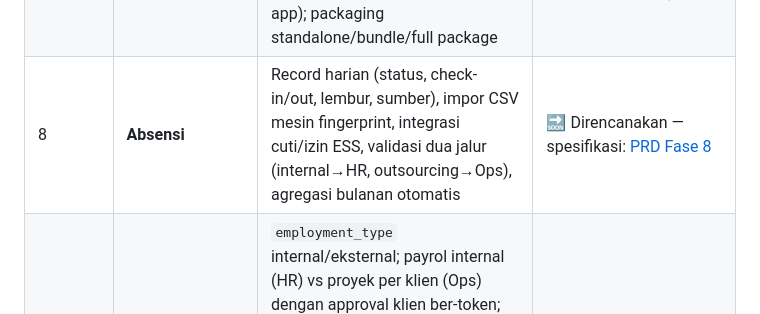
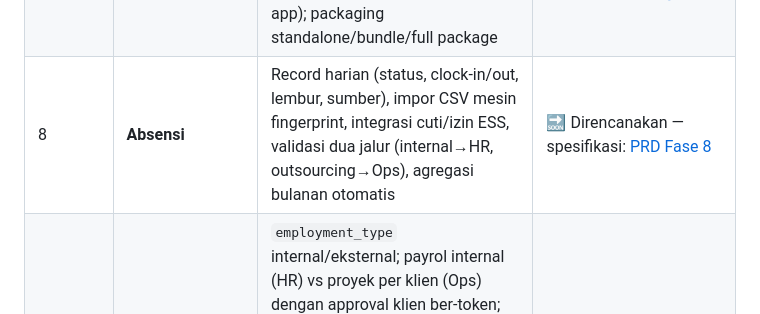
Before and after one commit to deuz-oss/ai-enterprise-os, a Markdown page: docs/02-product/FEATURE_ROADMAP.md, the part around the change. Drawn GitHub-style.

Commit message:
Fix terminology: clock-in/out instead of check-in/out for attendance records

```diff
--- a/docs/02-product/FEATURE_ROADMAP.md
+++ b/docs/02-product/FEATURE_ROADMAP.md
@@ -12,7 +12,7 @@ Rujukan kebutuhan lengkap: [PRD](PRD.md).
 | 6 | AI Layer | Screening CV otomatis, matching kandidat ↔ job order, Q&A dokumen kontrak (RAG), forecast cash flow | ✅ Selesai — LLM via API kompatibel OpenAI (`AI_BASE_URL` di .env); embedding untuk RAG via `AI_EMBEDDING_MODEL` |
 | Lanjutan | Platform | Mobile app (Flutter), multi-tenant SaaS untuk perusahaan outsourcing lain, integrasi API (e-signature, BPJS) | ✅ Selesai — TTE kontrak (sandbox/PrivyID), rekap iuran BPJS + ekspor CSV portal, mobile app internal v1 (`mobile/`), dan **multi-tenant SaaS** (shared schema + `tenant_id`, provisioning via `/platform/tenants`). Tersisa: kredensial PrivyID produksi & API resmi BPJS bila tersedia |
 | 7 | **Platform Multi-App & UI Notion** (repositioning ala Mekari) | App registry + entitlement/lisensi per tenant (trial 14 hari, guard 403, nav dinamis, halaman upsell); design system Notion-style (token Inter/dark mode, sidebar workspace + app launcher, ⌘K, view tabel/papan, aksen warna per app); packaging standalone/bundle/full package | 🔜 Direncanakan — mockup: `docs/design/mockup-notion-ui.html`, spesifikasi: [PRD §4–5](PRD.md) |
-| 8 | **Absensi** | Record harian (status, check-in/out, lembur, sumber), impor CSV mesin fingerprint, integrasi cuti/izin ESS, validasi dua jalur (internal→HR, outsourcing→Ops), agregasi bulanan otomatis | 🔜 Direncanakan — spesifikasi: [PRD Fase 8](PRD.md) |
+| 8 | **Absensi** | Record harian (status, clock-in/out, lembur, sumber), impor CSV mesin fingerprint, integrasi cuti/izin ESS, validasi dua jalur (internal→HR, outsourcing→Ops), agregasi bulanan otomatis | 🔜 Direncanakan — spesifikasi: [PRD Fase 8](PRD.md) |
 | 9 | **Payrol Dua Jalur, Saltab Digital, PR & Invoice** | `employment_type` internal/eksternal; payrol internal (HR) vs proyek per klien (Ops) dengan approval klien ber-token; Saltab digital (komponen line-item, prorata otomatis dari absensi, grid editable, ekspor Excel/PDF); BPJS dua sisi (perusahaan→invoice, karyawan→potongan THP); workflow Payment Request dengan approval atasan configurable; jurnal otomatis saat FINALIZED | 🔜 Direncanakan — spesifikasi: [PRD §6–7](PRD.md) |
 | 10 | **Accounting ala Accurate + AI Akuntansi** | Bagan akun dinamis + template outsourcing; jurnal memorial/terposting; mesin auto-journal berbasis rule config; modul kas-bank (rekonsiliasi), pembelian, aset tetap (depresiasi otomatis); periode & tutup buku; dimensi klien/proyek → laba rugi per kontrak; laporan lengkap (arus kas tidak langsung, aging); AI: auto-kategori OCR, rekonsiliasi bank cerdas, asisten tutup buku, tanya-laporan NL→SQL, narasi eksekutif, prediksi pembayaran klien, deteksi anomali/kepatuhan | 🔜 Direncanakan — spesifikasi: [PRD §8](PRD.md) |
 | 11 | **Chat Workspace ala Slack** *(gratis di semua paket)* | Channel publik/private/DM/broadcast, thread, reaksi, mention, unread, pencarian; channel otomatis per entitas (job order, payrol per periode, onboarding); notifikasi interaktif dengan tombol aksi; **karyawan outsourcing ikut ter-scope per proyek** — hanya sesama se-proyek + tim Ops proyeknya, tak bisa menemukan/menyebut user lain (dipaksakan server-side); keanggotaan tersinkron dari placement; WebSocket real-time | 🔜 Direncanakan — spesifikasi: [PRD §9](PRD.md) |
```
Also changed, not shown: docs/02-product/PRD.md (+1 -1 lines).
